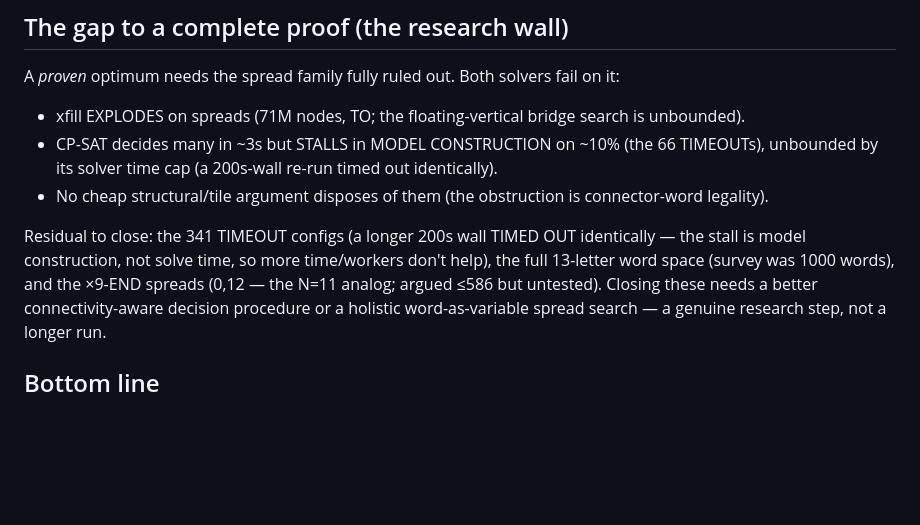
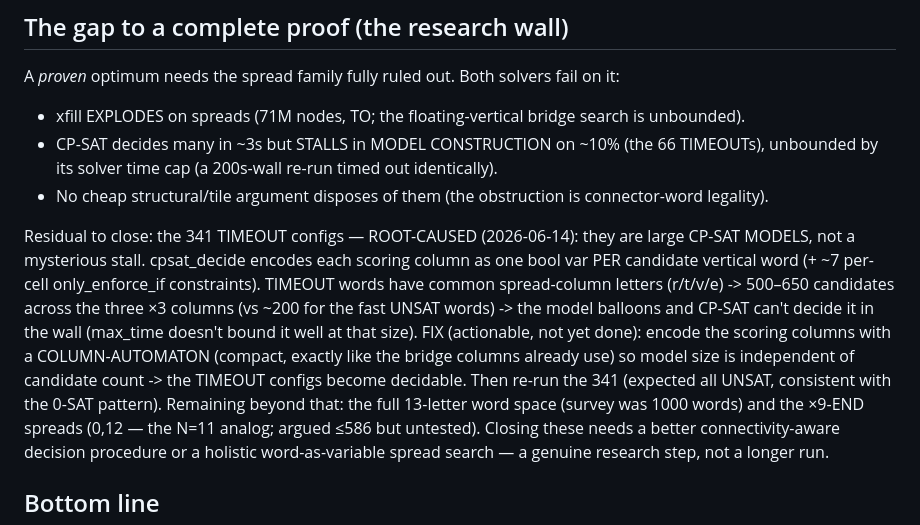
Before and after one commit to boblucas/scrabble4, a Markdown page: experiments/results/N13_RESULT.md, the part around the change. Rendered like a GitHub page; blank space fills up the shorter version.

Commit message:
N13: root-cause the 341 TIMEOUT residual (large CP-SAT models) + identify the fix
Diagnosed (phase timing, free box): the spread-survey TIMEOUTs are LARGE MODELS, not a stall.
cpsat_decide makes one bool var per candidate vertical word per scoring column; TIMEOUT words have
common spread-column letters (r/t/v/e) -> 500-650 candidates across the three x3 cols (vs ~200 for
fast UNSAT words) -> model too big for CP-SAT to decide in the wall. Fast configs: create_board 3s +
solve 0.2s. Actionable FIX: encode scoring columns with a column-automaton (like bridge cols) so
model size is candidate-count-independent -> the 341 TIMEOUTs become decidable. Not yet implemented.

Co-Authored-By: Claude Opus 4.8 <noreply@anthropic.com>

```diff
--- a/experiments/results/N13_RESULT.md
+++ b/experiments/results/N13_RESULT.md
@@ -46,9 +46,16 @@ A *proven* optimum needs the spread family fully ruled out. Both solvers fail on
     by its solver time cap (a 200s-wall re-run timed out identically).
   - No cheap structural/tile argument disposes of them (the obstruction is connector-word legality).
 
-Residual to close: the 341 TIMEOUT configs (a longer 200s wall TIMED OUT identically — the stall is
-model construction, not solve time, so more time/workers don't help), the full 13-letter word space
-(survey was 1000 words), and
+Residual to close: the 341 TIMEOUT configs — ROOT-CAUSED (2026-06-14): they are large CP-SAT MODELS,
+not a mysterious stall. cpsat_decide encodes each scoring column as one bool var PER candidate
+vertical word (+ ~7 per-cell only_enforce_if constraints). TIMEOUT words have common spread-column
+letters (r/t/v/e) -> 500–650 candidates across the three ×3 columns (vs ~200 for the fast UNSAT
+words) -> the model balloons and CP-SAT can't decide it in the wall (max_time doesn't bound it well
+at that size). FIX (actionable, not yet done): encode the scoring columns with a COLUMN-AUTOMATON
+(compact, exactly like the bridge columns already use) so model size is independent of candidate
+count -> the TIMEOUT configs become decidable. Then re-run the 341 (expected all UNSAT, consistent
+with the 0-SAT pattern). Remaining beyond that: the full 13-letter word space (survey was 1000 words)
+and
 the ×9-END spreads (0,12 — the N=11 analog; argued ≤586 but untested). Closing these needs a better
 connectivity-aware decision procedure or a holistic word-as-variable spread search — a genuine
 research step, not a longer run.
```
